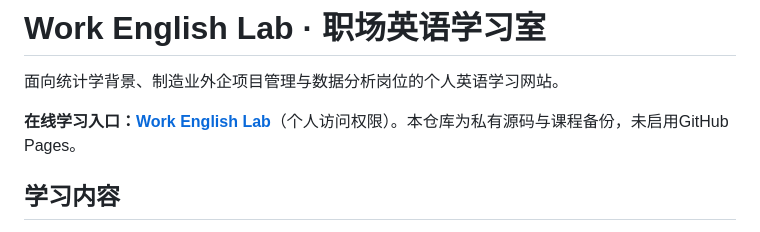
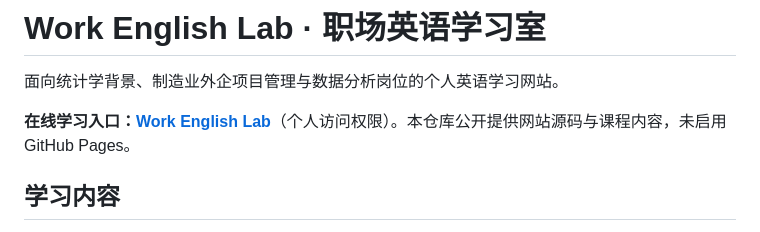
Before and after one commit to LU36366/work-english-lab, a Markdown page: README.md, the part around the change. Drawn GitHub-style.

Commit message:
Update README for public repository

```diff
--- a/README.md
+++ b/README.md
@@ -2,7 +2,7 @@
 
 面向统计学背景、制造业外企项目管理与数据分析岗位的个人英语学习网站。
 
-**在线学习入口：[Work English Lab](https://work-english-lab-lukun.yummy-stork-2657.chatgpt.site)**（个人访问权限）。本仓库为私有源码与课程备份，未启用GitHub Pages。
+**在线学习入口：[Work English Lab](https://work-english-lab-lukun.yummy-stork-2657.chatgpt.site)**（个人访问权限）。本仓库公开提供网站源码与课程内容，未启用GitHub Pages。
 
 ## 学习内容
 
```
